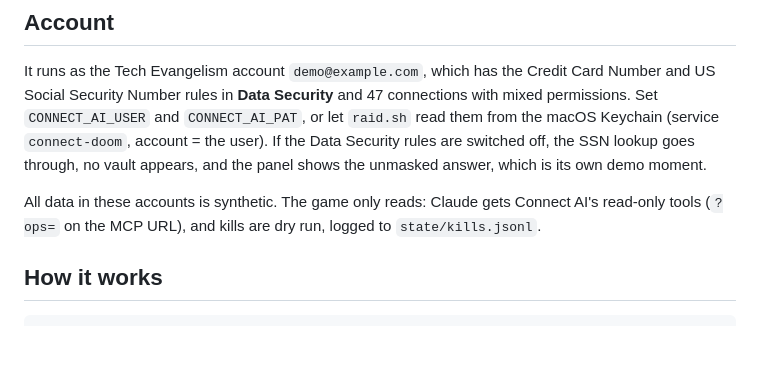
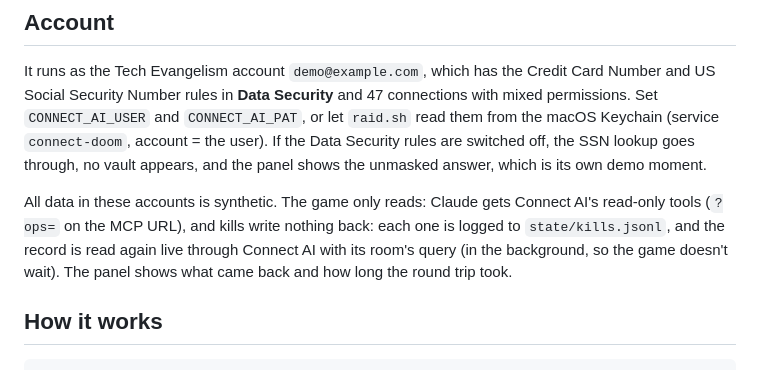
Before and after one commit to CDataSoftware/connect-ai-doom, a Markdown page: README.md, the part around the change. GitHub-like rendering; blank space fills up the shorter version.

Commit message:
chore: Describe the live read on each kill in the README

```diff
--- a/README.md
+++ b/README.md
@@ -42,7 +42,7 @@ Under the hood, psdoom has an agent channel (in the patch, `pr_process.c`): with
 
 It runs as the Tech Evangelism account `demo@example.com`, which has the Credit Card Number and US Social Security Number rules in **Data Security** and 47 connections with mixed permissions. Set `CONNECT_AI_USER` and `CONNECT_AI_PAT`, or let `raid.sh` read them from the macOS Keychain (service `connect-doom`, account = the user). If the Data Security rules are switched off, the SSN lookup goes through, no vault appears, and the panel shows the unmasked answer, which is its own demo moment.
 
-All data in these accounts is synthetic. The game only reads: Claude gets Connect AI's read-only tools (`?ops=` on the MCP URL), and kills are dry run, logged to `state/kills.jsonl`.
+All data in these accounts is synthetic. The game only reads: Claude gets Connect AI's read-only tools (`?ops=` on the MCP URL), and kills write nothing back: each one is logged to `state/kills.jsonl`, and the record is read again live through Connect AI with its room's query (in the background, so the game doesn't wait). The panel shows what came back and how long the round trip took.
 
 ## How it works
 
```
